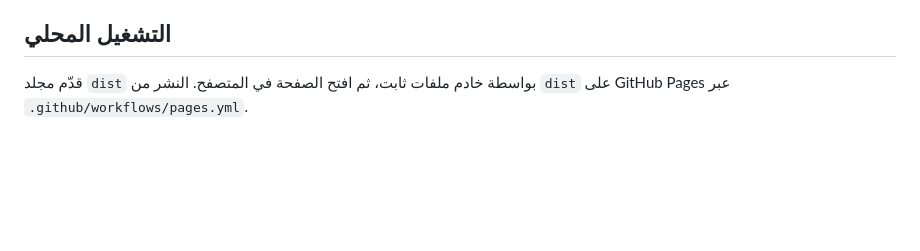
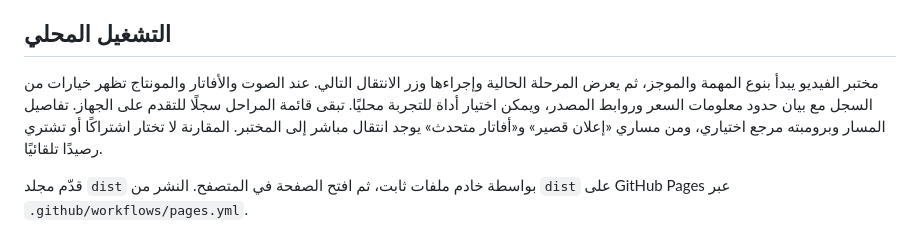
Before and after one commit to gido70/Mirshad-Private-Studio, a Markdown page: README.md, the part around the change. Drawn GitHub-style; blank space fills up the shorter version.

Commit message:
Document guided video production flow

```diff
--- a/README.md
+++ b/README.md
@@ -15,4 +15,6 @@
 
 ## التشغيل المحلي
 
+مختبر الفيديو يبدأ بنوع المهمة والموجز، ثم يعرض المرحلة الحالية وإجراءها وزر الانتقال التالي. عند الصوت والأفاتار والمونتاج تظهر خيارات من السجل مع بيان حدود معلومات السعر وروابط المصدر، ويمكن اختيار أداة للتجربة محليًا. تبقى قائمة المراحل سجلًا للتقدم على الجهاز. تفاصيل المسار وبرومبته مرجع اختياري، ومن مساري «إعلان قصير» و«أفاتار متحدث» يوجد انتقال مباشر إلى المختبر. المقارنة لا تختار اشتراكًا أو تشتري رصيدًا تلقائيًا.
+
 قدّم مجلد `dist` بواسطة خادم ملفات ثابت، ثم افتح الصفحة في المتصفح. النشر من `dist` على GitHub Pages عبر `.github/workflows/pages.yml`.
```
